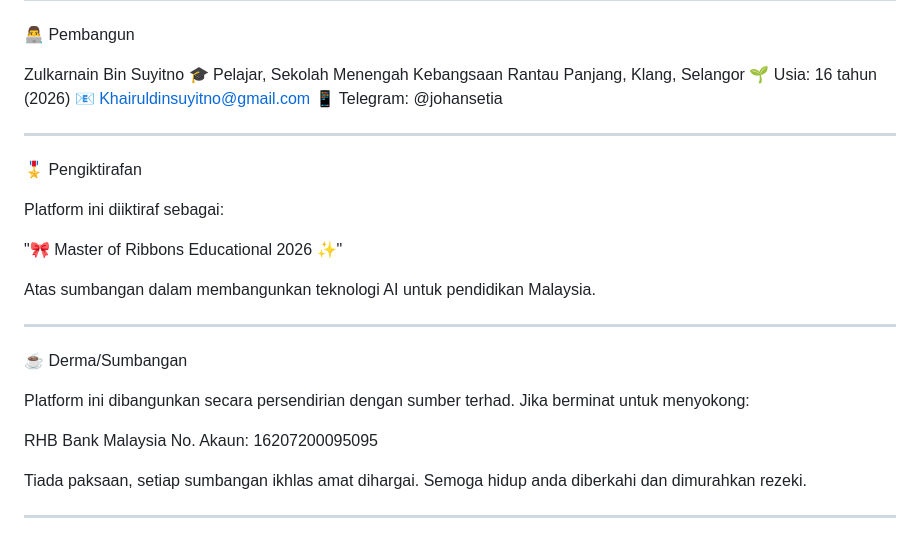
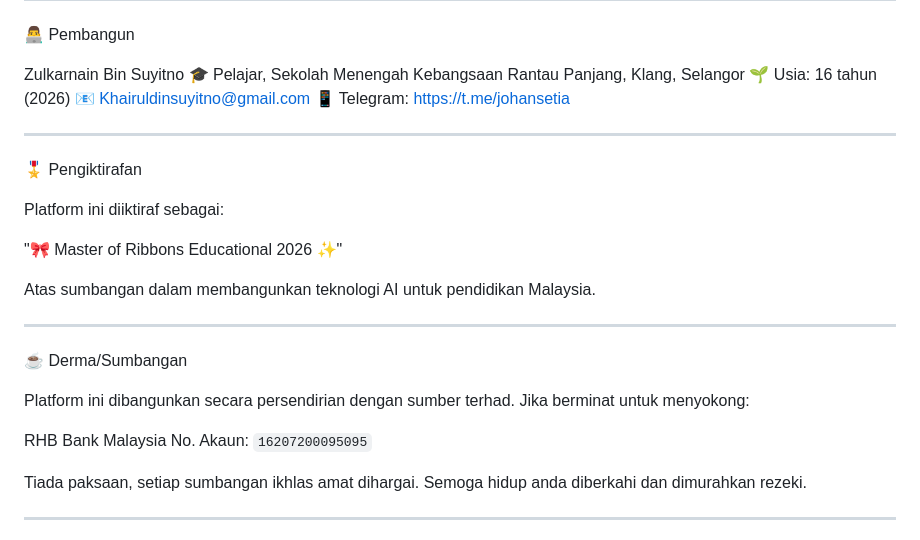
Before and after one commit to Lilmoki91/Azura-Ai-Web-Search, a Markdown page: README.md, the part around the change. Drawn GitHub-style.

```diff
--- a/README.md
+++ b/README.md
@@ -178,7 +178,7 @@ Zulkarnain Bin Suyitno
 🎓 Pelajar, Sekolah Menengah Kebangsaan Rantau Panjang, Klang, Selangor
 🌱 Usia: 16 tahun (2026)
 📧 Khairuldinsuyitno@gmail.com
-📱 Telegram: @johansetia
+📱 Telegram: https://t.me/johansetia
 
 ---
 
@@ -197,7 +197,7 @@ Atas sumbangan dalam membangunkan teknologi AI untuk pendidikan Malaysia.
 Platform ini dibangunkan secara persendirian dengan sumber terhad. Jika berminat untuk menyokong:
 
 RHB Bank Malaysia
-No. Akaun: 16207200095095
+No. Akaun: `16207200095095`
 
 Tiada paksaan, setiap sumbangan ikhlas amat dihargai. Semoga hidup anda diberkahi dan dimurahkan rezeki.
 
```
